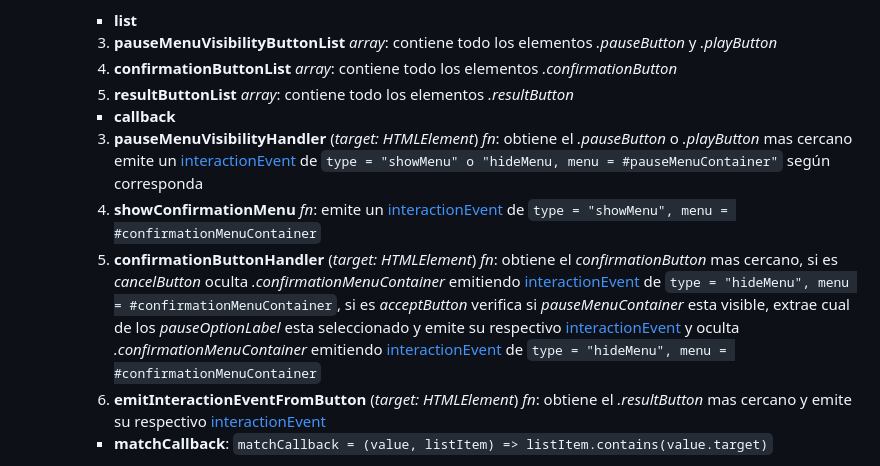
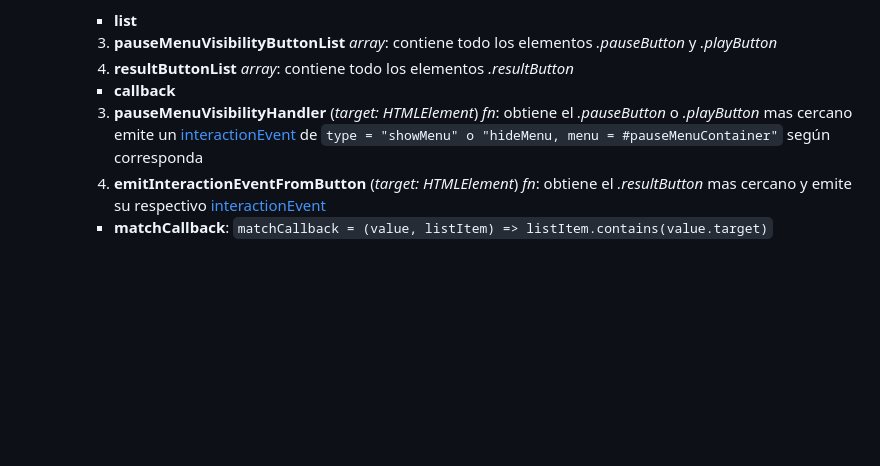
Before and after one commit to MoraMartin99/equisCero, a Markdown page: docs/display/actions.md, the part around the change. GitHub-like rendering; blank space fills up the shorter version.

Commit message:
Document display.ConfirmationMenu

```diff
--- a/docs/display/actions.md
+++ b/docs/display/actions.md
@@ -21,14 +21,11 @@ Responsable de ejecutar las acciones en la vista. Una **acción** es una funció
         -   **list**
 
         3.  **pauseMenuVisibilityButtonList** _array_: contiene todo los elementos _.pauseButton_ y _.playButton_
-        5.  **confirmationButtonList** _array_: contiene todo los elementos _.confirmationButton_
         6.  **resultButtonList** _array_: contiene todo los elementos _.resultButton_
 
         -   **callback**
 
         3. **pauseMenuVisibilityHandler** (_target: HTMLElement_) _fn_: obtiene el _.pauseButton_ o _.playButton_ mas cercano emite un [interactionEvent](./display.md) de `type = "showMenu" o "hideMenu, menu = #pauseMenuContainer"` según corresponda
-        4. **showConfirmationMenu** _fn_: emite un [interactionEvent](./display.md) de `type = "showMenu", menu = #confirmationMenuContainer`
-        5. **confirmationButtonHandler** (_target: HTMLElement_) _fn_: obtiene el _confirmationButton_ mas cercano, si es _cancelButton_ oculta _.confirmationMenuContainer_ emitiendo [interactionEvent](./display.md) de `type = "hideMenu", menu = #confirmationMenuContainer`, si es _acceptButton_ verifica si _pauseMenuContainer_ esta visible, extrae cual de los _pauseOptionLabel_ esta seleccionado y emite su respectivo [interactionEvent](display.md#eventos) y oculta _.confirmationMenuContainer_ emitiendo [interactionEvent](./display.md) de `type = "hideMenu", menu = #confirmationMenuContainer`
         6. **emitInteractionEventFromButton** (_target: HTMLElement_) _fn_: obtiene el _.resultButton_ mas cercano y emite su respectivo [interactionEvent](display.md#eventos)
 
         -   **matchCallback**: `matchCallback = (value, listItem) => listItem.contains(value.target)`
```
Also changed, not shown: docs/display/ConfirmationMenu.md (added, +42 -0 lines).
